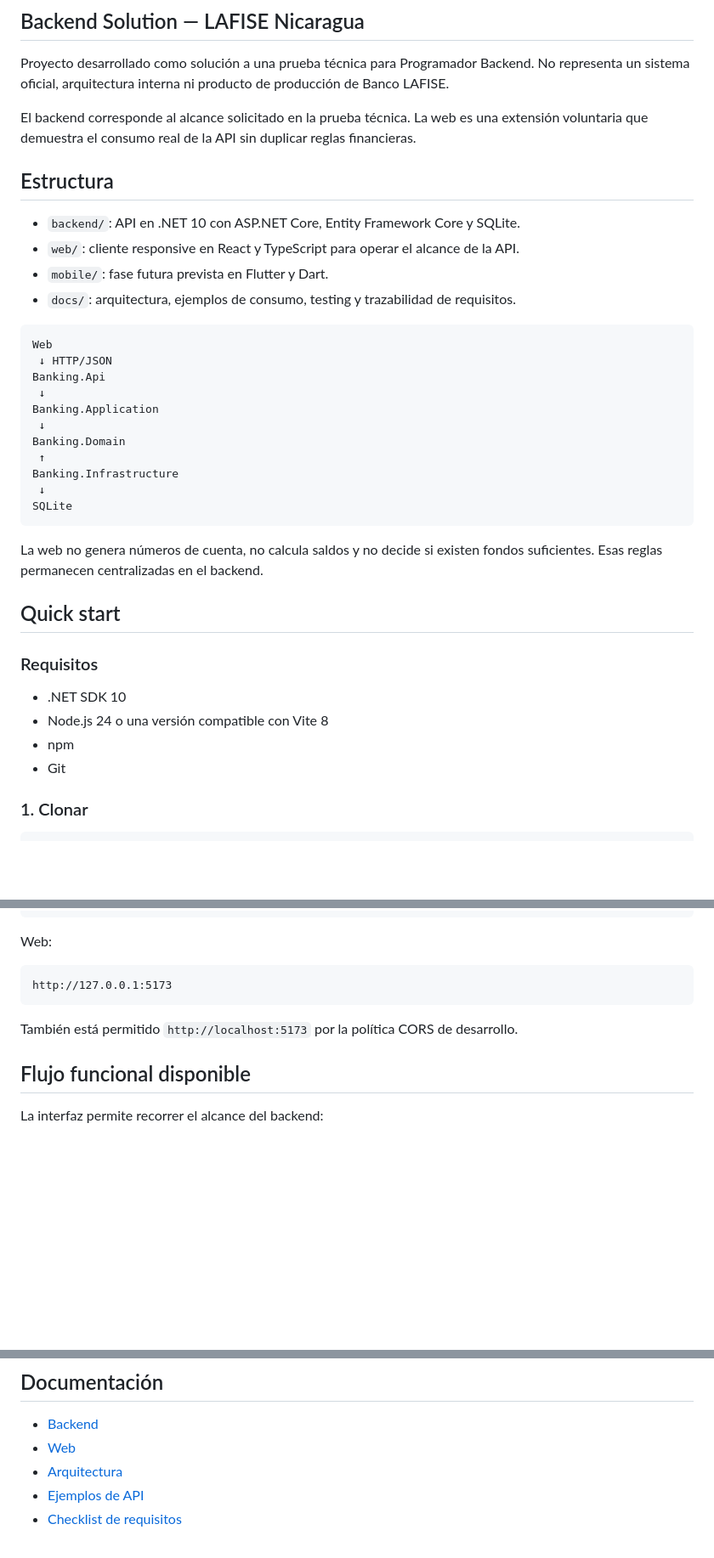
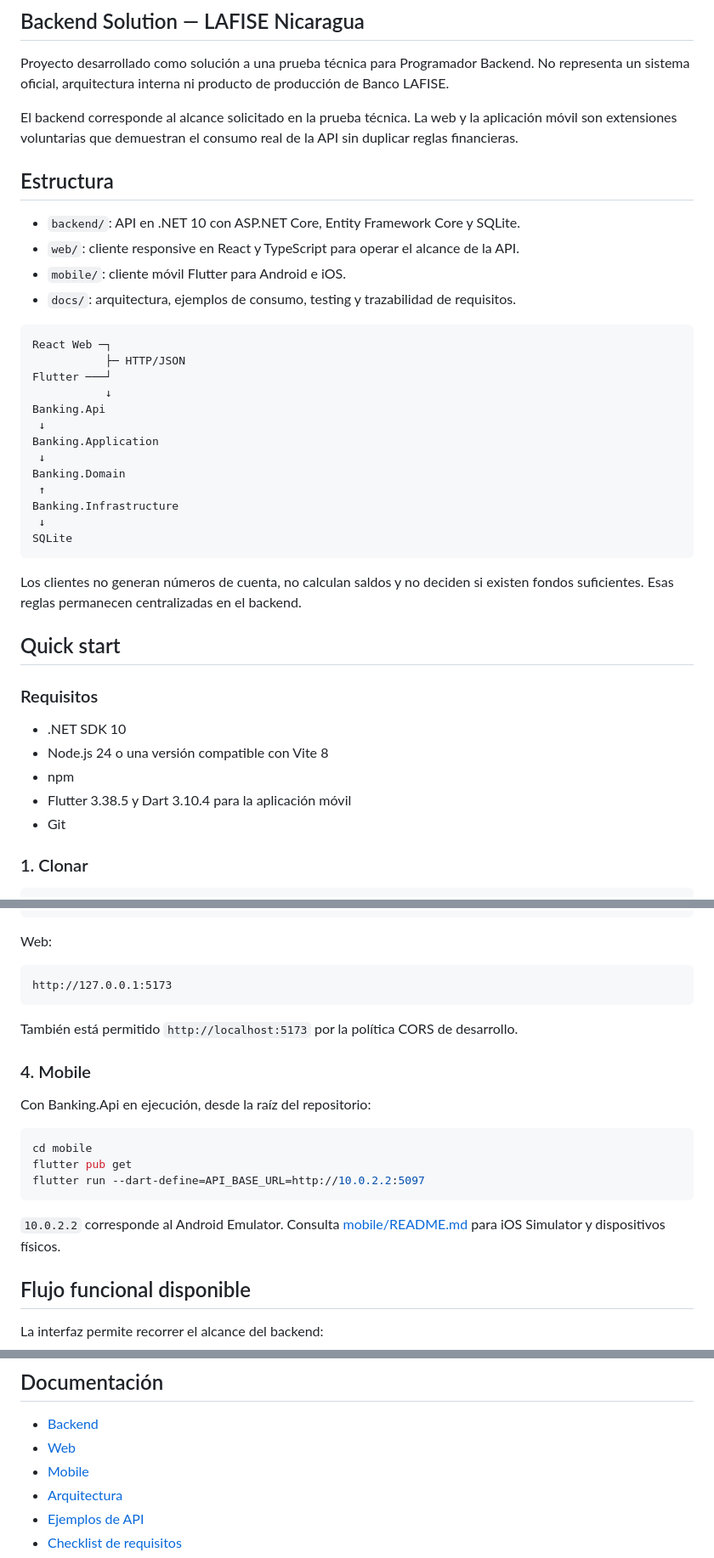
Before and after one commit to Jasz1011/digital-banking-lafise-technical-assessment, a Markdown page: README.md, 3 parts joined by grey strips. Shown at 85% size. GitHub-like rendering; blank space fills up the shorter version.

````diff
--- a/README.md
+++ b/README.md
@@ -3,18 +3,20 @@
 
 Proyecto desarrollado como solución a una prueba técnica para Programador Backend. No representa un sistema oficial, arquitectura interna ni producto de producción de Banco LAFISE.
 
-El backend corresponde al alcance solicitado en la prueba técnica. La web es una extensión voluntaria que demuestra el consumo real de la API sin duplicar reglas financieras.
+El backend corresponde al alcance solicitado en la prueba técnica. La web y la aplicación móvil son extensiones voluntarias que demuestran el consumo real de la API sin duplicar reglas financieras.
 
 ## Estructura
 
 - `backend/`: API en .NET 10 con ASP.NET Core, Entity Framework Core y SQLite.
 - `web/`: cliente responsive en React y TypeScript para operar el alcance de la API.
-- `mobile/`: fase futura prevista en Flutter y Dart.
+- `mobile/`: cliente móvil Flutter para Android e iOS.
 - `docs/`: arquitectura, ejemplos de consumo, testing y trazabilidad de requisitos.
 
 ```text
-Web
- ↓ HTTP/JSON
+React Web ─┐
+           ├─ HTTP/JSON
+Flutter ───┘
+           ↓
 Banking.Api
  ↓
 Banking.Application
@@ -26,7 +28,7 @@ Banking.Infrastructure
 SQLite
 ```
 
-La web no genera números de cuenta, no calcula saldos y no decide si existen fondos suficientes. Esas reglas permanecen centralizadas en el backend.
+Los clientes no generan números de cuenta, no calculan saldos y no deciden si existen fondos suficientes. Esas reglas permanecen centralizadas en el backend.
 
 ## Quick start
 
@@ -35,6 +37,7 @@ La web no genera números de cuenta, no calcula saldos y no decide si existen fo
 - .NET SDK 10
 - Node.js 24 o una versión compatible con Vite 8
 - npm
+- Flutter 3.38.5 y Dart 3.10.4 para la aplicación móvil
 - Git
 
 ### 1. Clonar
@@ -93,6 +96,18 @@ http://127.0.0.1:5173
 
 También está permitido `http://localhost:5173` por la política CORS de desarrollo.
 
+### 4. Mobile
+
+Con Banking.Api en ejecución, desde la raíz del repositorio:
+
+```powershell
+cd mobile
+flutter pub get
+flutter run --dart-define=API_BASE_URL=http://10.0.2.2:5097
+```
+
+`10.0.2.2` corresponde al Android Emulator. Consulta [mobile/README.md](mobile/README.md) para iOS Simulator y dispositivos físicos.
+
 ## Flujo funcional disponible
 
 La interfaz permite recorrer el alcance del backend:
@@ -142,6 +166,7 @@ La suite contiene 33 unit tests y 8 integration tests.
 
 - [Backend](backend/README.md)
 - [Web](web/README.md)
+- [Mobile](mobile/README.md)
 - [Arquitectura](docs/ARCHITECTURE.md)
 - [Ejemplos de API](docs/API_EXAMPLES.md)
 - [Checklist de requisitos](docs/REQUIREMENTS_CHECKLIST.md)
````
Also changed, not shown: other parts of README.md (+9 -0 lines), docs/ARCHITECTURE.md (+16 -6 lines), docs/REQUIREMENTS_CHECKLIST.md (+8 -4 lines).
